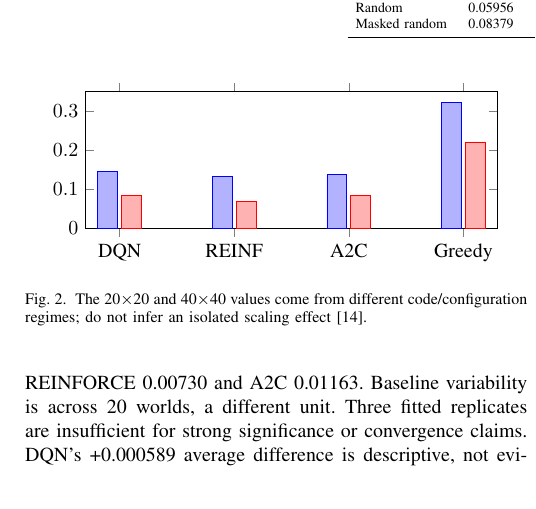
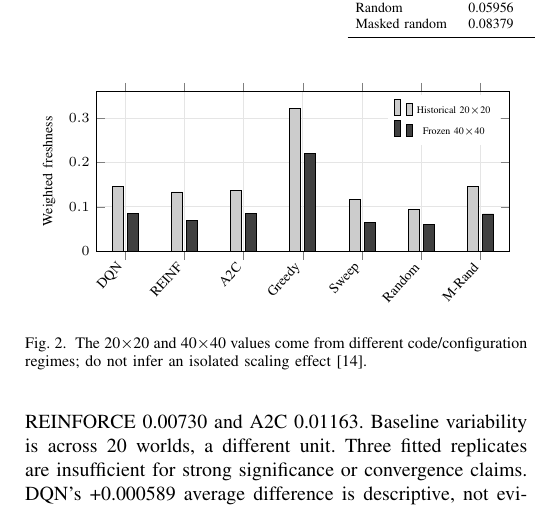
Before and after one commit to SayuruRehan/wild-drone-appeared, a LaTeX paper (report/main.tex, which reads report/figures/historical_comparison.tex): part of one column of page 3 of 7, cut so that both start at the same text. Compiled offline with pdfLaTeX.

Commit message:
Restore full-resolution seven-policy figures for report/figures/historical_comparison.tex

```diff
--- a/report/figures/historical_comparison.tex
+++ b/report/figures/historical_comparison.tex
@@ -1,6 +1,11 @@
 \begin{tikzpicture}
-\begin{axis}[ybar,width=\columnwidth,height=4cm,ymin=0,ymax=0.35,symbolic x coords={DQN,REINF,A2C,Greedy},xtick=data]
-\addplot coordinates {(DQN,.14585) (REINF,.13343) (A2C,.13694) (Greedy,.32203)};
-\addplot coordinates {(DQN,.08438) (REINF,.06901) (A2C,.08435) (Greedy,.22077)};
+\begin{axis}[ybar,width=\columnwidth,height=4.4cm,bar width=5.5pt,ymin=0,ymax=.36,
+ ylabel={Weighted freshness},symbolic x coords={DQN,REINF,A2C,Greedy,Sweep,Random,M-Rand},xtick=data,
+ x tick label style={rotate=48,anchor=east,font=\scriptsize},ylabel style={font=\scriptsize},
+ yticklabel style={font=\scriptsize},grid=major,major grid style={gray!20},enlarge x limits=.08,
+ legend style={font=\tiny,at={(.98,.98)},anchor=north east,draw=none}]
+\addplot[fill=black!20,draw=black] coordinates {(DQN,.14585) (REINF,.13343) (A2C,.13694) (Greedy,.32203) (Sweep,.11675) (Random,.09453) (M-Rand,.14498)};
+\addplot[fill=black!75,draw=black] coordinates {(DQN,.08438) (REINF,.06901) (A2C,.08435) (Greedy,.22077) (Sweep,.06486) (Random,.05956) (M-Rand,.08379)};
+\legend{Historical 20$\times$20,Frozen 40$\times$40}
 \end{axis}
 \end{tikzpicture}
```
